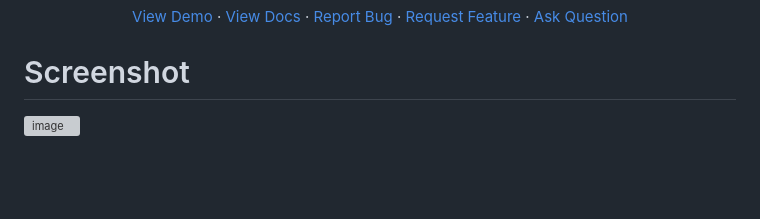
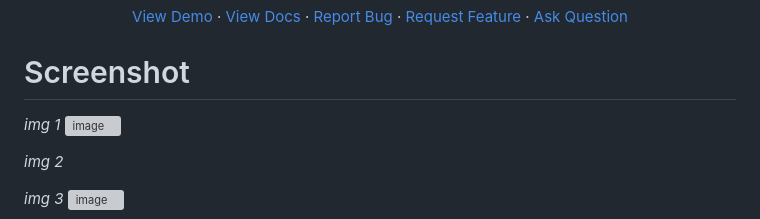
Before and after one commit to mindcrazyapps/todo-txt-stats, a Markdown page: README.md, the part around one of its changes. Drawn GitHub-style; blank space fills up the shorter version; grey boxes are pictures that could not be loaded.

```diff
--- a/README.md
+++ b/README.md
@@ -52,6 +52,11 @@
 </p>
 
 # Screenshot
+
+*img 1*
 ![image](https://user-images.githubusercontent.com/123137817/214712029-f32f59d6-3cfa-4203-af81-4ab75448a333.png)
 
+*img 2*
+
+*img 3*
 ![image](https://user-images.githubusercontent.com/123137817/214711957-e1b33da9-32dc-464b-900d-2999173c3ec1.png)
```
Also changed, not shown: other parts of README.md (+0 -4 lines).
